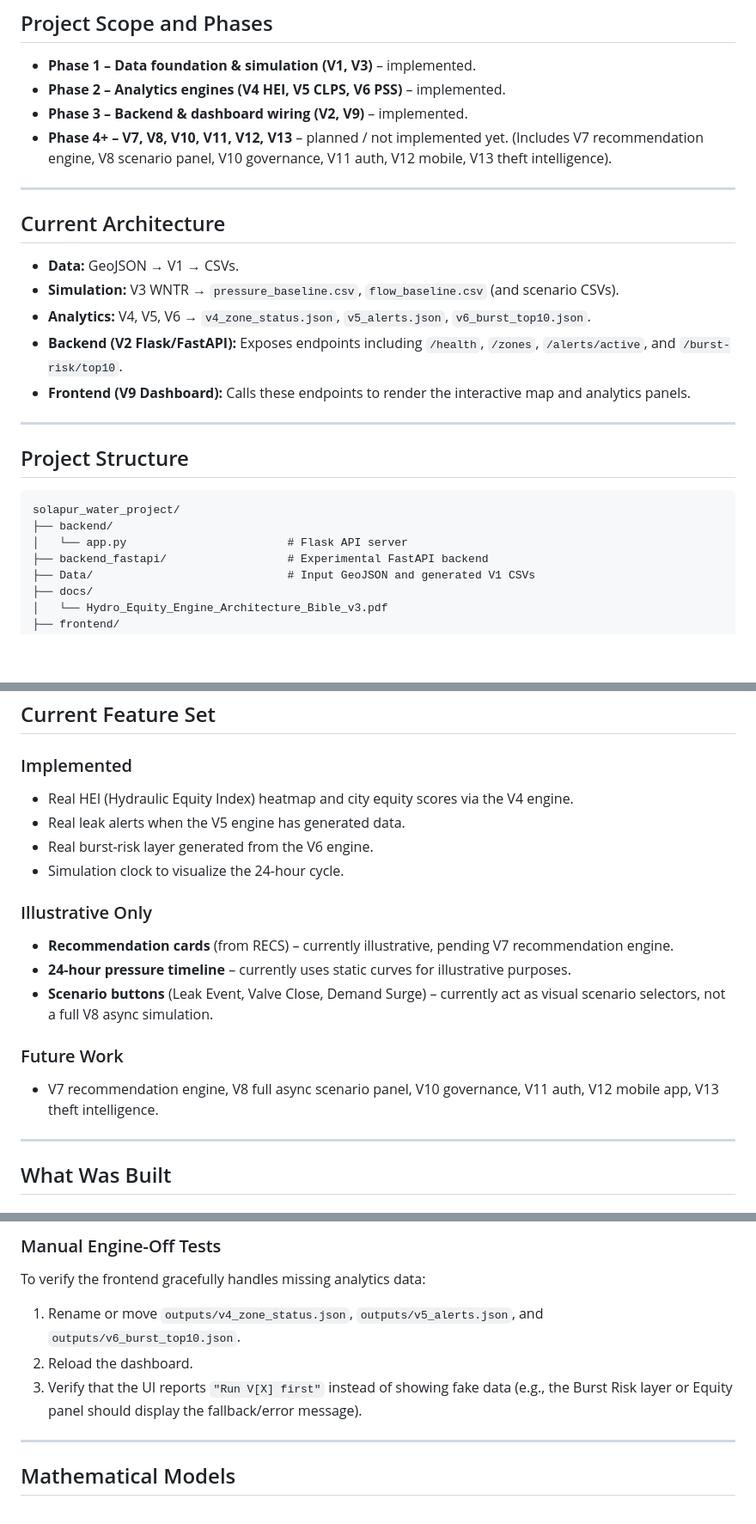
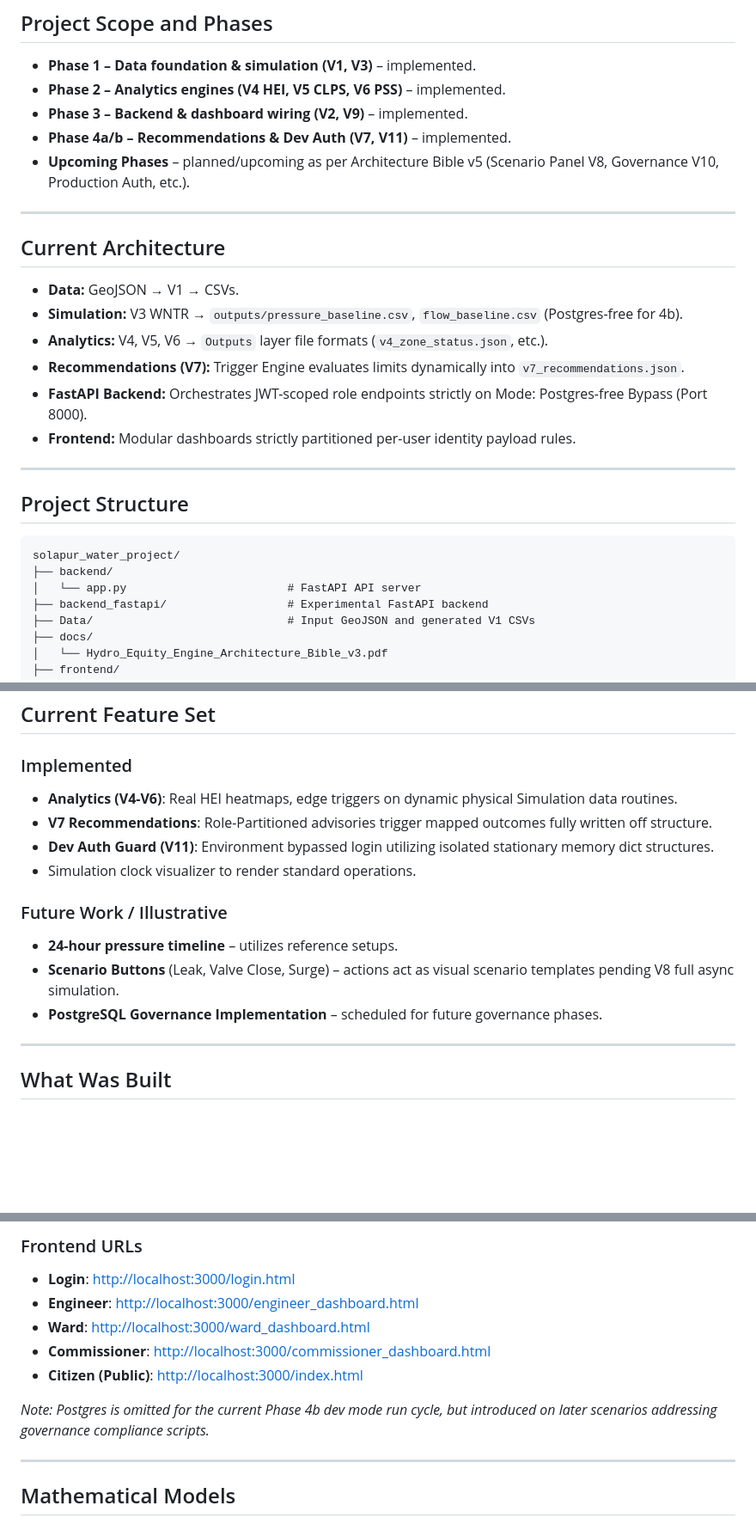
Before and after one commit to Prabhav-020108/HYDRO-EQUITY-ENGINE_SMC, a Markdown page: README.md, 3 parts joined by grey strips. Shown at 86% size. Drawn GitHub-style; blank space fills up the shorter version.

````diff
--- a/README.md
+++ b/README.md
@@ -20,17 +20,19 @@ The core insight: the problem in Solapur is not water scarcity. It is **pressure
 - **Phase 1 – Data foundation & simulation (V1, V3)** – implemented.
 - **Phase 2 – Analytics engines (V4 HEI, V5 CLPS, V6 PSS)** – implemented.
 - **Phase 3 – Backend & dashboard wiring (V2, V9)** – implemented.
-- **Phase 4+ – V7, V8, V10, V11, V12, V13** – planned / not implemented yet. (Includes V7 recommendation engine, V8 scenario panel, V10 governance, V11 auth, V12 mobile, V13 theft intelligence).
+- **Phase 4a/b – Recommendations & Dev Auth (V7, V11)** – implemented.
+- **Upcoming Phases** – planned/upcoming as per Architecture Bible v5 (Scenario Panel V8, Governance V10, Production Auth, etc.).
 
 ---
 
 ## Current Architecture
 
 - **Data:** GeoJSON → V1 → CSVs.
-- **Simulation:** V3 WNTR → `pressure_baseline.csv`, `flow_baseline.csv` (and scenario CSVs).
-- **Analytics:** V4, V5, V6 → `v4_zone_status.json`, `v5_alerts.json`, `v6_burst_top10.json`.
-- **Backend (V2 Flask/FastAPI):** Exposes endpoints including `/health`, `/zones`, `/alerts/active`, and `/burst-risk/top10`.
-- **Frontend (V9 Dashboard):** Calls these endpoints to render the interactive map and analytics panels.
+- **Simulation:** V3 WNTR → `outputs/pressure_baseline.csv`, `flow_baseline.csv` (Postgres-free for 4b).
+- **Analytics:** V4, V5, V6 → `Outputs` layer file formats (`v4_zone_status.json`, etc.).
+- **Recommendations (V7):** Trigger Engine evaluates limits dynamically into `v7_recommendations.json`.
+- **FastAPI Backend:** Orchestrates JWT-scoped role endpoints strictly on Mode: Postgres-free Bypass (Port 8000).
+- **Frontend:** Modular dashboards strictly partitioned per-user identity payload rules.
 
 ---
 
@@ -39,7 +41,7 @@ The core insight: the problem in Solapur is not water scarcity. It is **pressure
 ```text
 solapur_water_project/
 ├── backend/
-│   └── app.py                        # Flask API server
+│   └── app.py                        # FastAPI API server
 ├── backend_fastapi/                  # Experimental FastAPI backend
 ├── Data/                             # Input GeoJSON and generated V1 CSVs
 ├── docs/
@@ -72,18 +74,15 @@ solapur_water_project/
 ## Current Feature Set
 
 ### Implemented
-- Real HEI (Hydraulic Equity Index) heatmap and city equity scores via the V4 engine.
-- Real leak alerts when the V5 engine has generated data.
-- Real burst-risk layer generated from the V6 engine.
-- Simulation clock to visualize the 24-hour cycle.
+- **Analytics (V4-V6)**: Real HEI heatmaps, edge triggers on dynamic physical Simulation data routines.
+- **V7 Recommendations**: Role-Partitioned advisories trigger mapped outcomes fully written off structure.
+- **Dev Auth Guard (V11)**: Environment bypassed login utilizing isolated stationary memory dict structures.
+- Simulation clock visualizer to render standard operations.
 
-### Illustrative Only
-- **Recommendation cards** (from RECS) – currently illustrative, pending V7 recommendation engine.
-- **24-hour pressure timeline** – currently uses static curves for illustrative purposes.
-- **Scenario buttons** (Leak Event, Valve Close, Demand Surge) – currently act as visual scenario selectors, not a full V8 async simulation.
-
-### Future Work
-- V7 recommendation engine, V8 full async scenario panel, V10 governance, V11 auth, V12 mobile app, V13 theft intelligence.
+### Future Work / Illustrative
+- **24-hour pressure timeline** – utilizes reference setups.
+- **Scenario Buttons** (Leak, Valve Close, Surge) – actions act as visual scenario templates pending V8 full async simulation.
+- **PostgreSQL Governance Implementation** – scheduled for future governance phases.
 
 ---
 
@@ -180,9 +181,12 @@ python verify_phase3.py
 
-### Manual Engine-Off Tests
-To verify the frontend gracefully handles missing analytics data:
-1. Rename or move `outputs/v4_zone_status.json`, `outputs/v5_alerts.json`, and `outputs/v6_burst_top10.json`.
-2. Reload the dashboard.
-3. Verify that the UI reports `"Run V[X] first"` instead of showing fake data (e.g., the Burst Risk layer or Equity panel should display the fallback/error message).
+### Frontend URLs
+- **Login**: [http://localhost:3000/login.html](http://localhost:3000/login.html)
+- **Engineer**: [http://localhost:3000/engineer_dashboard.html](http://localhost:3000/engineer_dashboard.html)
+- **Ward**: [http://localhost:3000/ward_dashboard.html](http://localhost:3000/ward_dashboard.html)
+- **Commissioner**: [http://localhost:3000/commissioner_dashboard.html](http://localhost:3000/commissioner_dashboard.html)
+- **Citizen (Public)**: [http://localhost:3000/index.html](http://localhost:3000/index.html)
+
+*Note: Postgres is omitted for the current Phase 4b dev mode run cycle, but introduced on later scenarios addressing governance compliance scripts.*
 
 ---
 
````
Also changed, not shown: other parts of README.md (+34 -32 lines).
